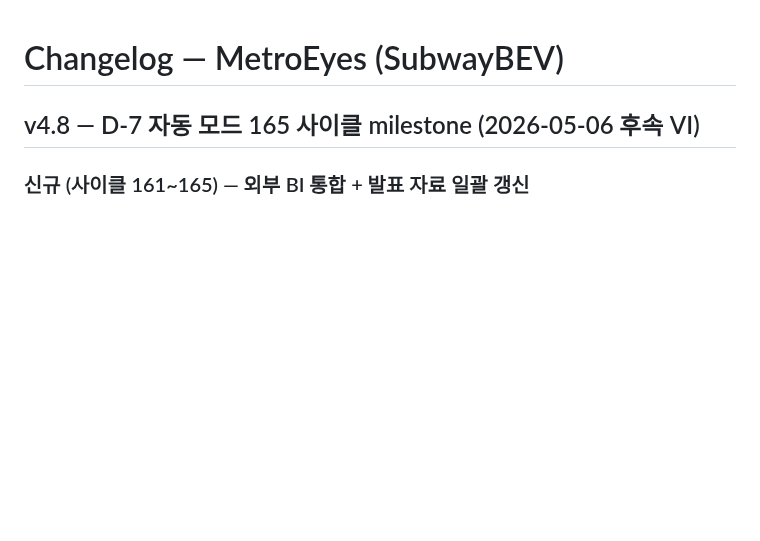
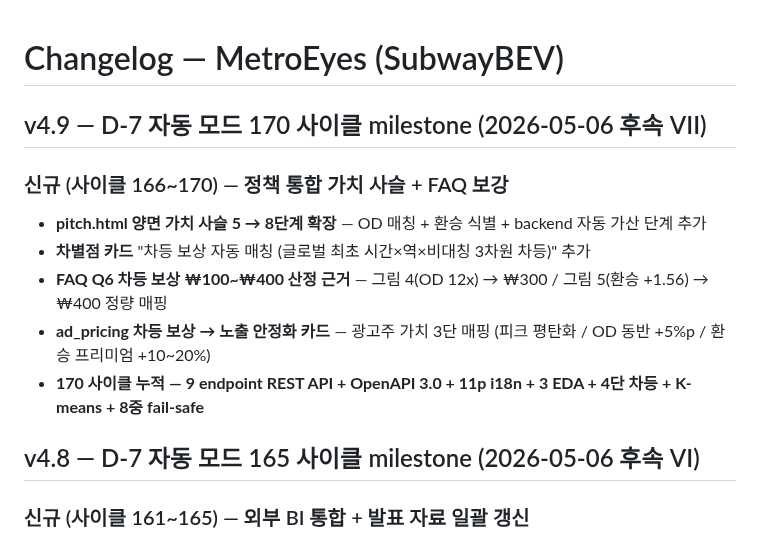
Before and after one commit to leelang7/MetroEyes, a Markdown page: CHANGELOG.md, the part around the change. GitHub-like rendering; blank space fills up the shorter version.

Commit message:
docs: 170 사이클 milestone — CHANGELOG v4.9 + README badge 170 (정책 통합 가치 사슬 8단계)

```diff
--- a/CHANGELOG.md
+++ b/CHANGELOG.md
@@ -1,4 +1,13 @@
 # Changelog — MetroEyes (SubwayBEV)
+
+## v4.9 — D-7 자동 모드 170 사이클 milestone (2026-05-06 후속 VII)
+
+### 신규 (사이클 166~170) — 정책 통합 가치 사슬 + FAQ 보강
+- **pitch.html 양면 가치 사슬 5 → 8단계 확장** — OD 매칭 + 환승 식별 + backend 자동 가산 단계 추가
+- **차별점 카드** "차등 보상 자동 매칭 (글로벌 최초 시간×역×비대칭 3차원 차등)" 추가
+- **FAQ Q6 차등 보상 ₩100~₩400 산정 근거** — 그림 4(OD 12x) → ₩300 / 그림 5(환승 +1.56) → ₩400 정량 매핑
+- **ad_pricing 차등 보상 → 노출 안정화 카드** — 광고주 가치 3단 매핑 (피크 평탄화 / OD 동반 +5%p / 환승 프리미엄 +10~20%)
+- **170 사이클 누적 — 9 endpoint REST API + OpenAPI 3.0 + 11p i18n + 3 EDA + 4단 차등 + K-means + 8중 fail-safe**
 
 ## v4.8 — D-7 자동 모드 165 사이클 milestone (2026-05-06 후속 VI)
 
```
Also changed, not shown: README.en.md (+1 -1 lines), README.md (+1 -1 lines).
